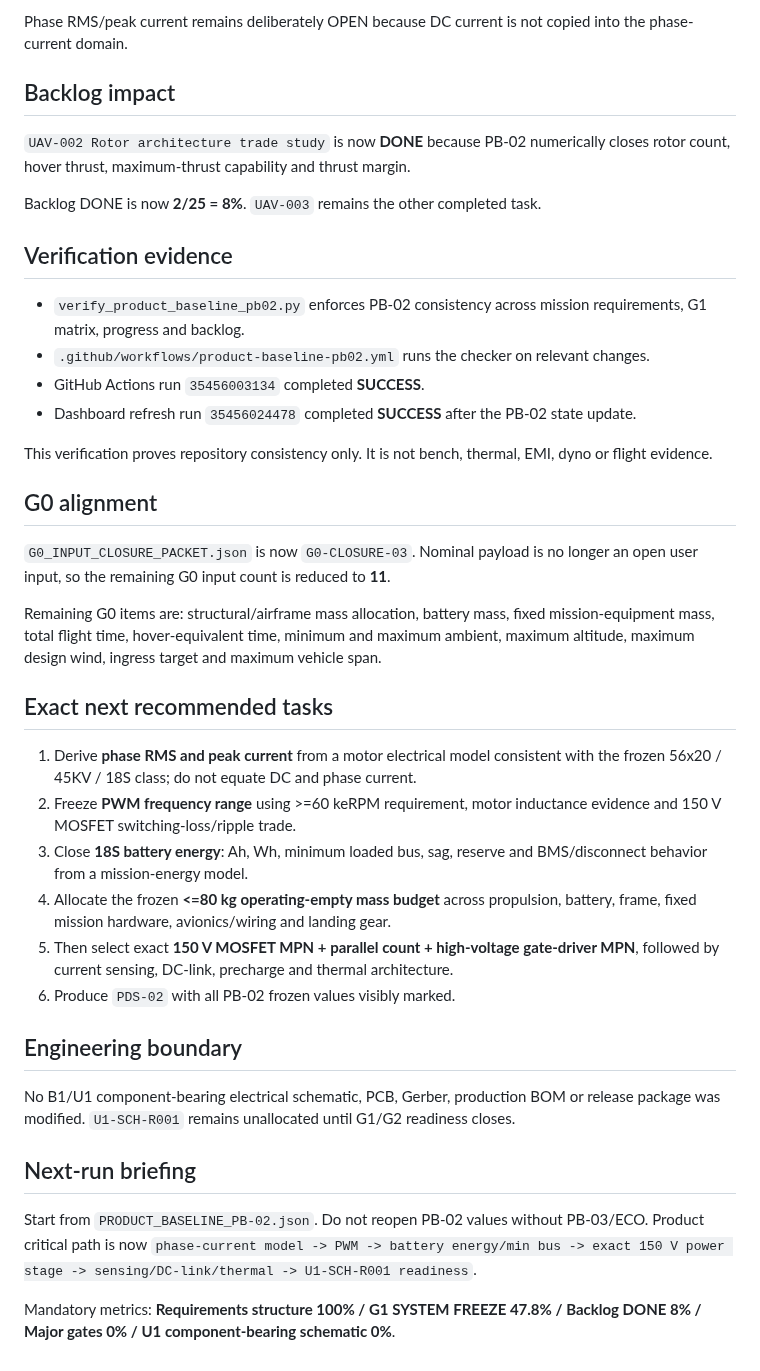
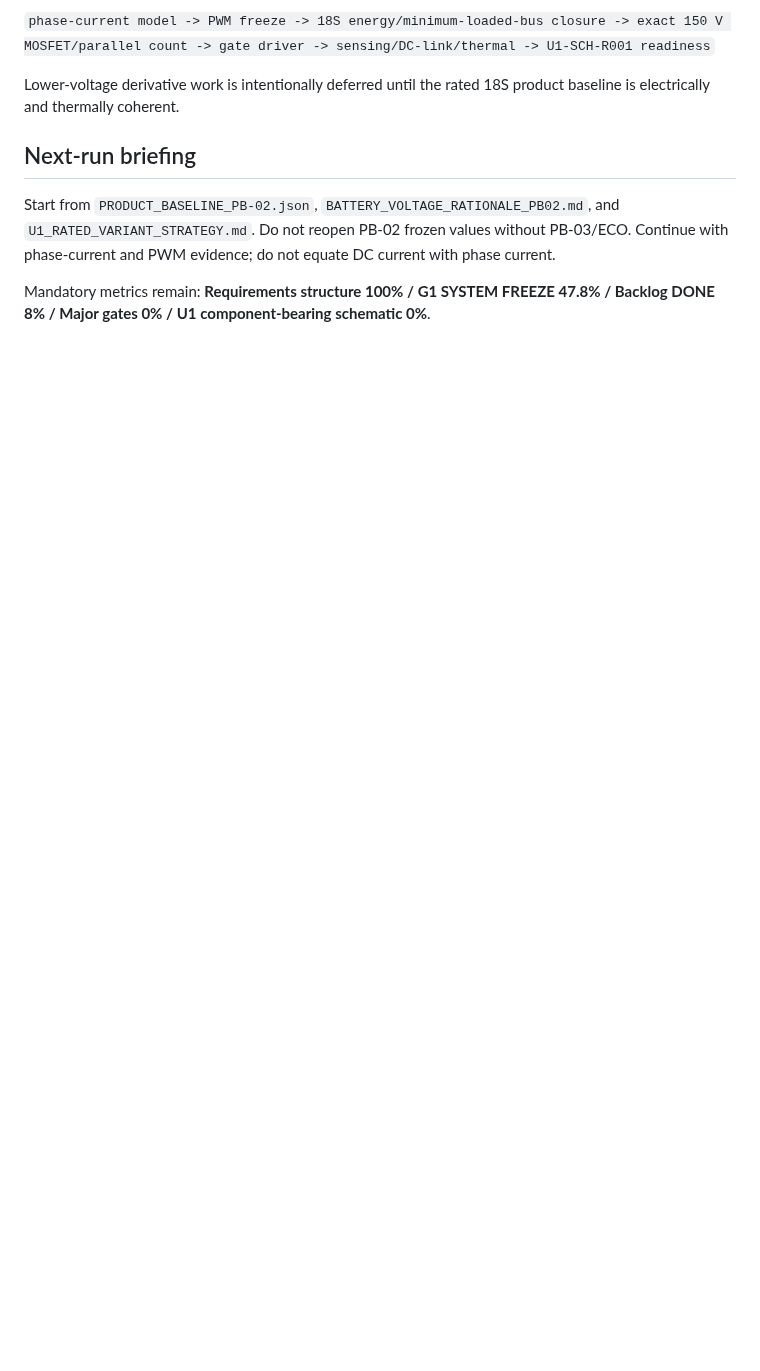
Before and after one commit to mekiciepcas/ESC-Ai, a Markdown page: ESC_V2/planning/AUTONOMOUS_HANDOFF.md, the part around one of its changes. GitHub-like rendering; blank space fills up the shorter version.

```diff
--- a/ESC_V2/planning/AUTONOMOUS_HANDOFF.md
+++ b/ESC_V2/planning/AUTONOMOUS_HANDOFF.md
@@ -58,42 +68,10 @@ Newly closed rows include nominal payload, MTOW targets, hover/max-thrust requir
 
-Phase RMS/peak current remains deliberately OPEN because DC current is not copied into the phase-current domain.
+`phase-current model -> PWM freeze -> 18S energy/minimum-loaded-bus closure -> exact 150 V MOSFET/parallel count -> gate driver -> sensing/DC-link/thermal -> U1-SCH-R001 readiness`
 
-## Backlog impact
-
-`UAV-002 Rotor architecture trade study` is now **DONE** because PB-02 numerically closes rotor count, hover thrust, maximum-thrust capability and thrust margin.
-
-Backlog DONE is now **2/25 = 8%**. `UAV-003` remains the other completed task.
-
-## Verification evidence
-
-- `verify_product_baseline_pb02.py` enforces PB-02 consistency across mission requirements, G1 matrix, progress and backlog.
-- `.github/workflows/product-baseline-pb02.yml` runs the checker on relevant changes.
-- GitHub Actions run `35456003134` completed **SUCCESS**.
-- Dashboard refresh run `35456024478` completed **SUCCESS** after the PB-02 state update.
-
-This verification proves repository consistency only. It is not bench, thermal, EMI, dyno or flight evidence.
-
-## G0 alignment
-
-`G0_INPUT_CLOSURE_PACKET.json` is now `G0-CLOSURE-03`. Nominal payload is no longer an open user input, so the remaining G0 input count is reduced to **11**.
-
-Remaining G0 items are: structural/airframe mass allocation, battery mass, fixed mission-equipment mass, total flight time, hover-equivalent time, minimum and maximum ambient, maximum altitude, maximum design wind, ingress target and maximum vehicle span.
-
-## Exact next recommended tasks
-
-1. Derive **phase RMS and peak current** from a motor electrical model consistent with the frozen 56x20 / 45KV / 18S class; do not equate DC and phase current.
-2. Freeze **PWM frequency range** using >=60 keRPM requirement, motor inductance evidence and 150 V MOSFET switching-loss/ripple trade.
-3. Close **18S battery energy**: Ah, Wh, minimum loaded bus, sag, reserve and BMS/disconnect behavior from a mission-energy model.
-4. Allocate the frozen **<=80 kg operating-empty mass budget** across propulsion, battery, frame, fixed mission hardware, avionics/wiring and landing gear.
-5. Then select exact **150 V MOSFET MPN + parallel count + high-voltage gate-driver MPN**, followed by current sensing, DC-link, precharge and thermal architecture.
-6. Produce `PDS-02` with all PB-02 frozen values visibly marked.
-
-## Engineering boundary
-
-No B1/U1 component-bearing electrical schematic, PCB, Gerber, production BOM or release package was modified. `U1-SCH-R001` remains unallocated until G1/G2 readiness closes.
+Lower-voltage derivative work is intentionally deferred until the rated 18S product baseline is electrically and thermally coherent.
 
 ## Next-run briefing
 
-Start from `PRODUCT_BASELINE_PB-02.json`. Do not reopen PB-02 values without PB-03/ECO. Product critical path is now `phase-current model -> PWM -> battery energy/min bus -> exact 150 V power stage -> sensing/DC-link/thermal -> U1-SCH-R001 readiness`.
+Start from `PRODUCT_BASELINE_PB-02.json`, `BATTERY_VOLTAGE_RATIONALE_PB02.md`, and `U1_RATED_VARIANT_STRATEGY.md`. Do not reopen PB-02 frozen values without PB-03/ECO. Continue with phase-current and PWM evidence; do not equate DC current with phase current.
 
-Mandatory metrics: **Requirements structure 100% / G1 SYSTEM FREEZE 47.8% / Backlog DONE 8% / Major gates 0% / U1 component-bearing schematic 0%**.
+Mandatory metrics remain: **Requirements structure 100% / G1 SYSTEM FREEZE 47.8% / Backlog DONE 8% / Major gates 0% / U1 component-bearing schematic 0%**.
```
Also changed, not shown: other parts of ESC_V2/planning/AUTONOMOUS_HANDOFF.md (+40 -30 lines).
